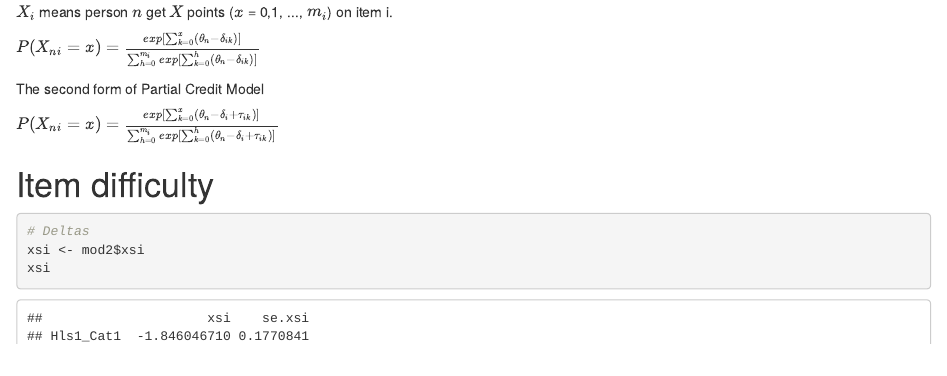
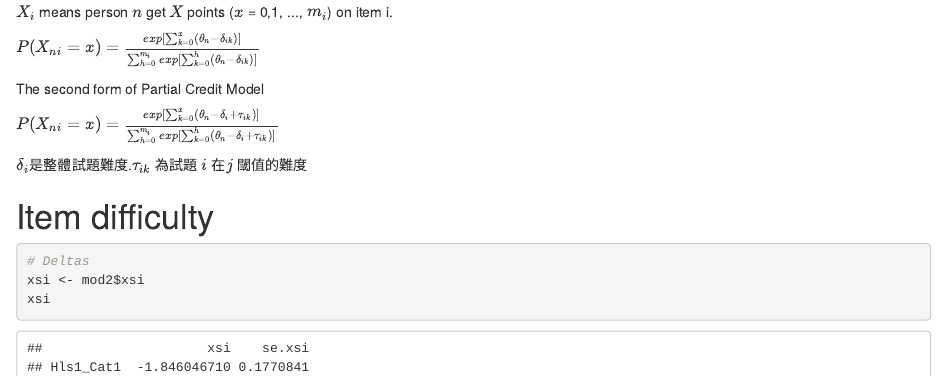
Before and after one commit to chun-hsien/IRT_learn, an R Markdown document (comparison_RSM_PCM.Rmd): the page in a window 1100 px wide, from 14980 px down. The pictures show the output file comparison_RSM_PCM.html that the author committed with the source, opened offline.

Commit message:
delta_tau

````diff
--- a/comparison_RSM_PCM.Rmd
+++ b/comparison_RSM_PCM.Rmd
@@ -43,6 +43,8 @@ The second form of Partial Credit Model
 
 $P(X_{ni} = x) = \frac{exp[\sum_{k=0}^x(\theta_n-\delta_{i}+\tau_{ik})]}{\sum_{h=0}^{m_i}exp[\sum_{k=0}^h(\theta_n-\delta_{i} + \tau_{ik})]}$
 
+$\delta_{i}$是整體試題難度.$\tau_{ik}$ 為試題 $i$ 在第 $j$ 閾值的難度
+
 # Item difficulty
 ```{r}
 # Deltas
````
Also changed, not shown: comparison_RSM_PCM.html.
